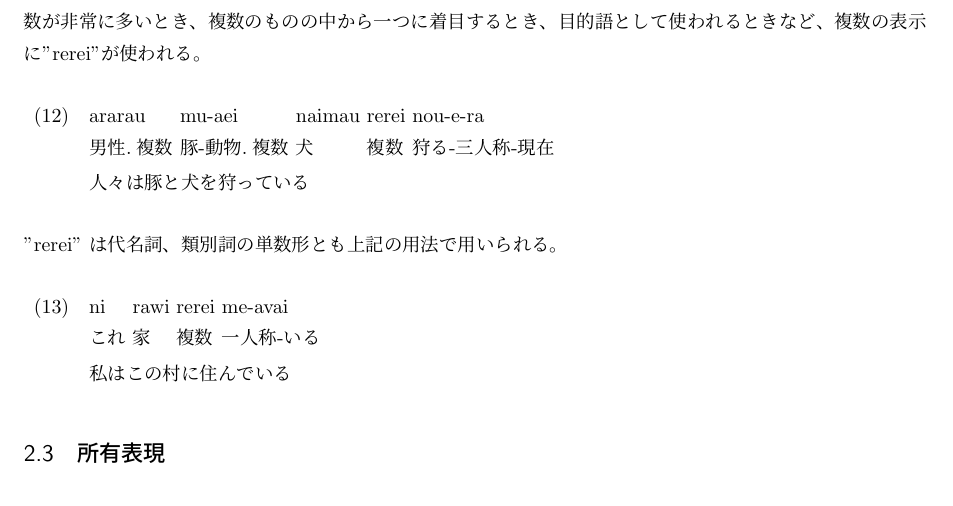
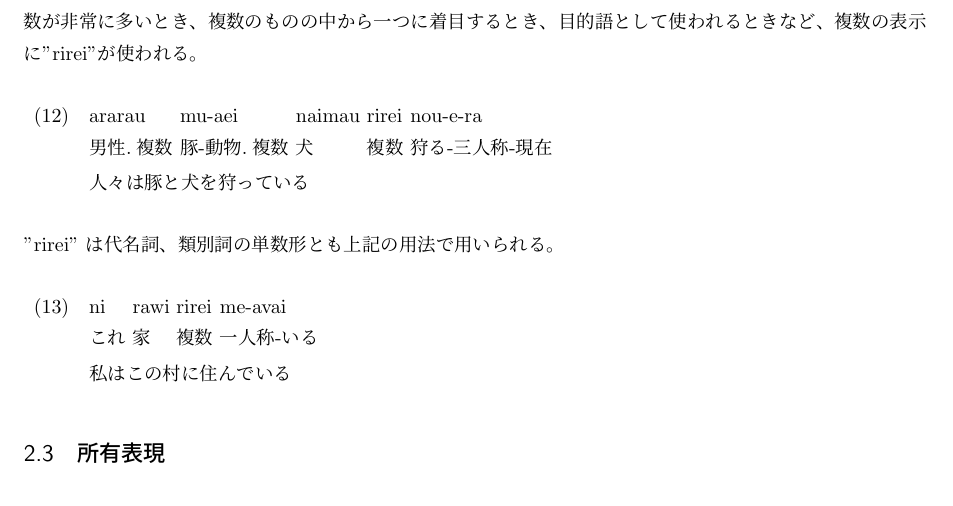
Before and after one commit to yuuri3/lang, a LaTeX document (myLanguage.tex, which reads section/名詞/rirei.tex): part of page 16 of 22, cut so that both start at the same text. Compiled offline with upLaTeX and dvipdfmx.

Commit message:
fix rerei -> rirei

```diff
--- a/section/名詞/rirei.tex
+++ b/section/名詞/rirei.tex
@@ -1,16 +1,16 @@
 数が非常に多いとき、複数のものの中から一つに着目するとき、目的語として使われるときなど、
-複数の表示に"rerei"が使われる。
+複数の表示に"rirei"が使われる。
 
 \begin{exe}
-    \ex \gll ararau mu-aei naimau rerei nou-e-ra \\
+    \ex \gll ararau mu-aei naimau rirei nou-e-ra \\
     男性.複数 豚-動物.複数 犬 複数 狩る-三人称-現在 \\
     \glt 人々は豚と犬を狩っている
 \end{exe}
 
-"rerei" は代名詞、類別詞の単数形とも上記の用法で用いられる。
+"rirei" は代名詞、類別詞の単数形とも上記の用法で用いられる。
 
 \begin{exe}
-    \ex \gll ni rawi rerei me-avai \\
+    \ex \gll ni rawi rirei me-avai \\
     これ 家 複数 一人称-いる \\
     \glt 私はこの村に住んでいる
 \end{exe}
```
